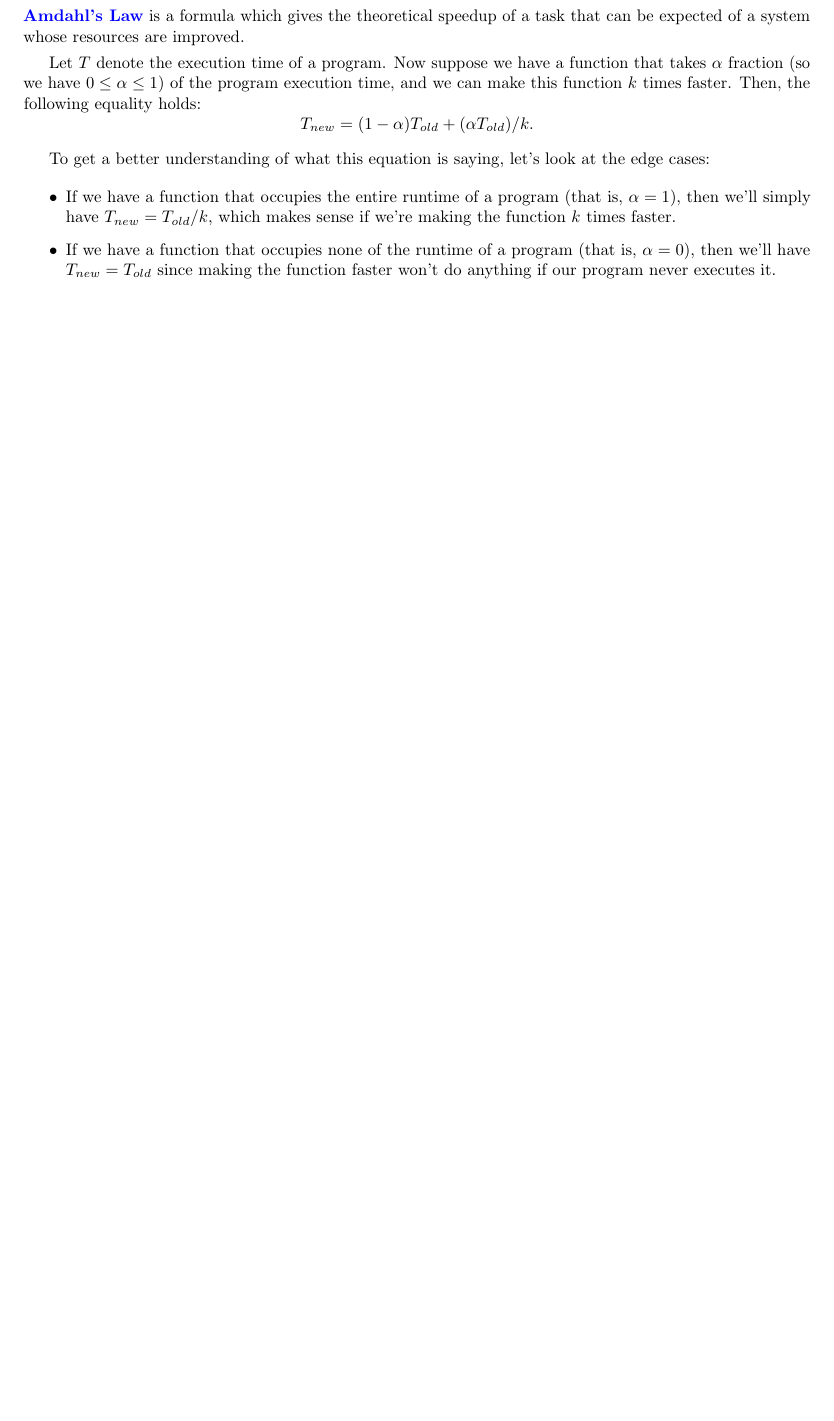
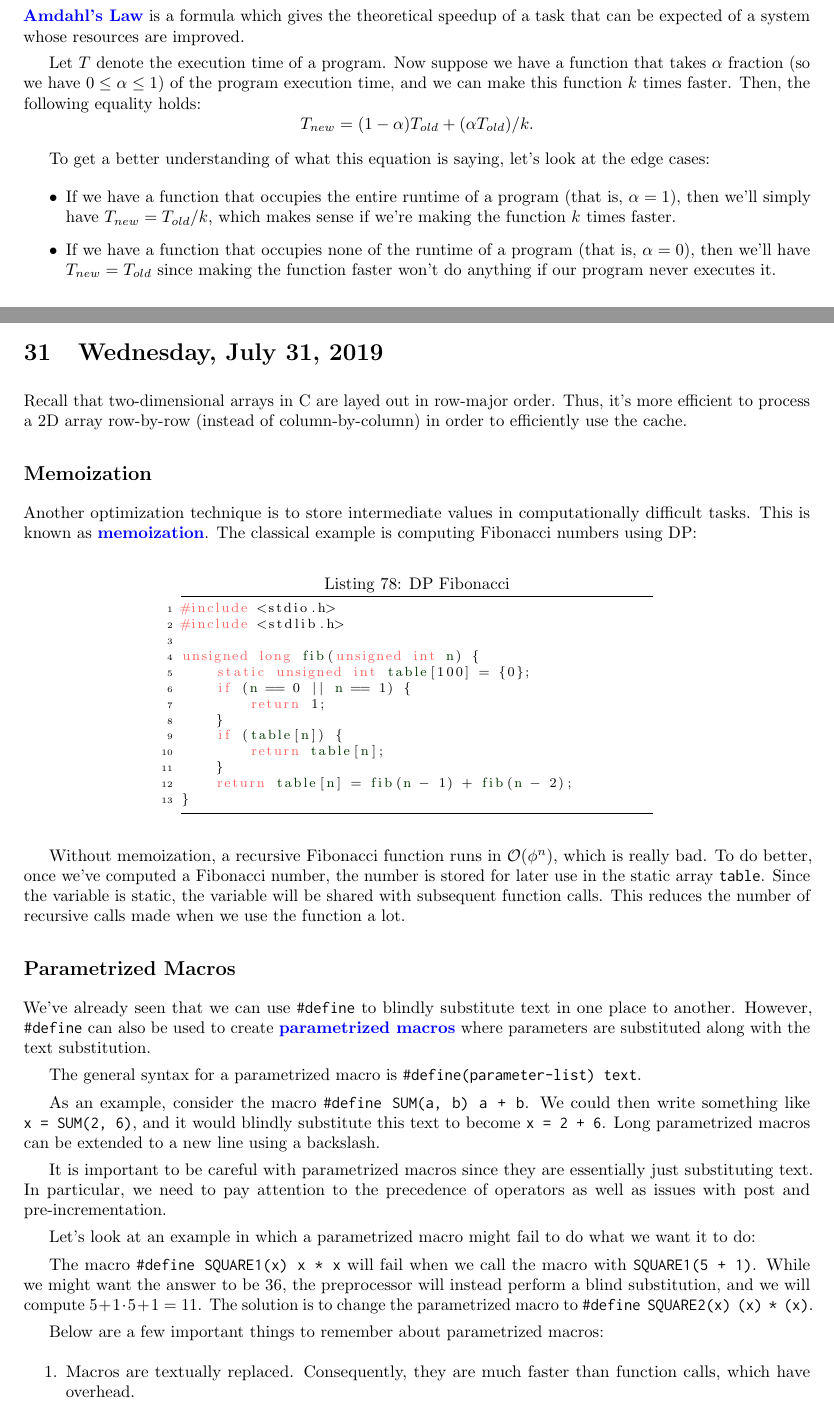
Before and after one commit to kekesh/CMSC216, a LaTeX document (main.tex, which reads july31/july31.tex): part of page 105 of 106 before the commit and two parts of pages 105 and 106 of 109 after it, the two joined at a grey line, cut so that both start at the same text, the shorter picture padded with empty space. The pictures show the PDF file CMSC216.pdf that the author committed with the source.

Commit message:
another day

```diff
--- /dev/null
+++ b/july31/july31.tex
@@ -0,0 +1,37 @@
+\section{Wednesday, July 31, 2019}
+Recall that two-dimensional arrays in C are layed out in row-major order. Thus, it's more efficient to process a 2D array row-by-row (instead of column-by-column) in order to efficiently use the cache.
+
+
+\subsection{Memoization}
+
+Another optimization technique is to store intermediate values in computationally difficult tasks. This is known as \vocab{memoization}. The classical example is computing Fibonacci numbers using DP:
+
+
+\lstset{
+caption=DP Fibonacci
+}
+\begin{center}
+\lstinputlisting[language=c]{july31/july3101.c}
+\end{center}
+
+Without memoization, a recursive Fibonacci function runs in $\mathcal{O}(\phi^{n})$, which is really bad. To do better, once we've computed a Fibonacci number, the number is stored for later use in the static array \verb!table!. Since the variable is static, the variable will be shared with subsequent function calls. This reduces the number of recursive calls made when we use the function a lot.
+
+
+\subsection{Parametrized Macros}
+
+We've already seen that we can use \verb!#define! to blindly substitute text in one place to another. However, \verb!#define! can also be used to create \vocab{parametrized macros} where parameters are substituted along with the text substitution.
+
+The general syntax for a parametrized macro is \verb!#define(parameter-list) text!.
+
+As an example, consider the macro \verb!#define SUM(a, b) a + b!. We could then write something like \verb!x = SUM(2, 6)!, and it would blindly substitute this text to become \verb!x = 2 + 6!. Long parametrized macros can be extended to a new line using a backslash.
+
+
+It is important to be careful with parametrized macros since they are essentially just substituting text. In particular, we need to pay attention to the precedence of operators as well as issues with post and pre-incrementation.
+
+Let's look at an example in which a parametrized macro might fail to do what we want it to do:
+
+The macro \verb!#define SQUARE1(x) x * x! will fail when we call the macro with \verb!SQUARE1(5 + 1)!. While we might want the answer to be $36$, the preprocessor will instead perform a blind substitution, and we will compute $5 + 1 \cdot 5 + 1 = 11$. The solution is to change the parametrized macro to \verb!#define SQUARE2(x) (x) * (x)!.
+
+
+Below are a few important things to remember about parametrized macros: \begin{enumerate}
+    \item Macros are textually replaced. Consequently, they are much faster than function calls, which have overhead.
@@ -0,0 +41 @@
+\end{enumerate}
@@ -0,0 +62 @@
+\end{itemize}
```
Also changed, not shown: appendix/unix.tex (added, +1 -0 lines), aug02/aug02.tex (added, +2 -0 lines), main.tex (+7 -0 lines), CMSC216.pdf, july31/july31.tex (23 more changed lines), 1 other file.
